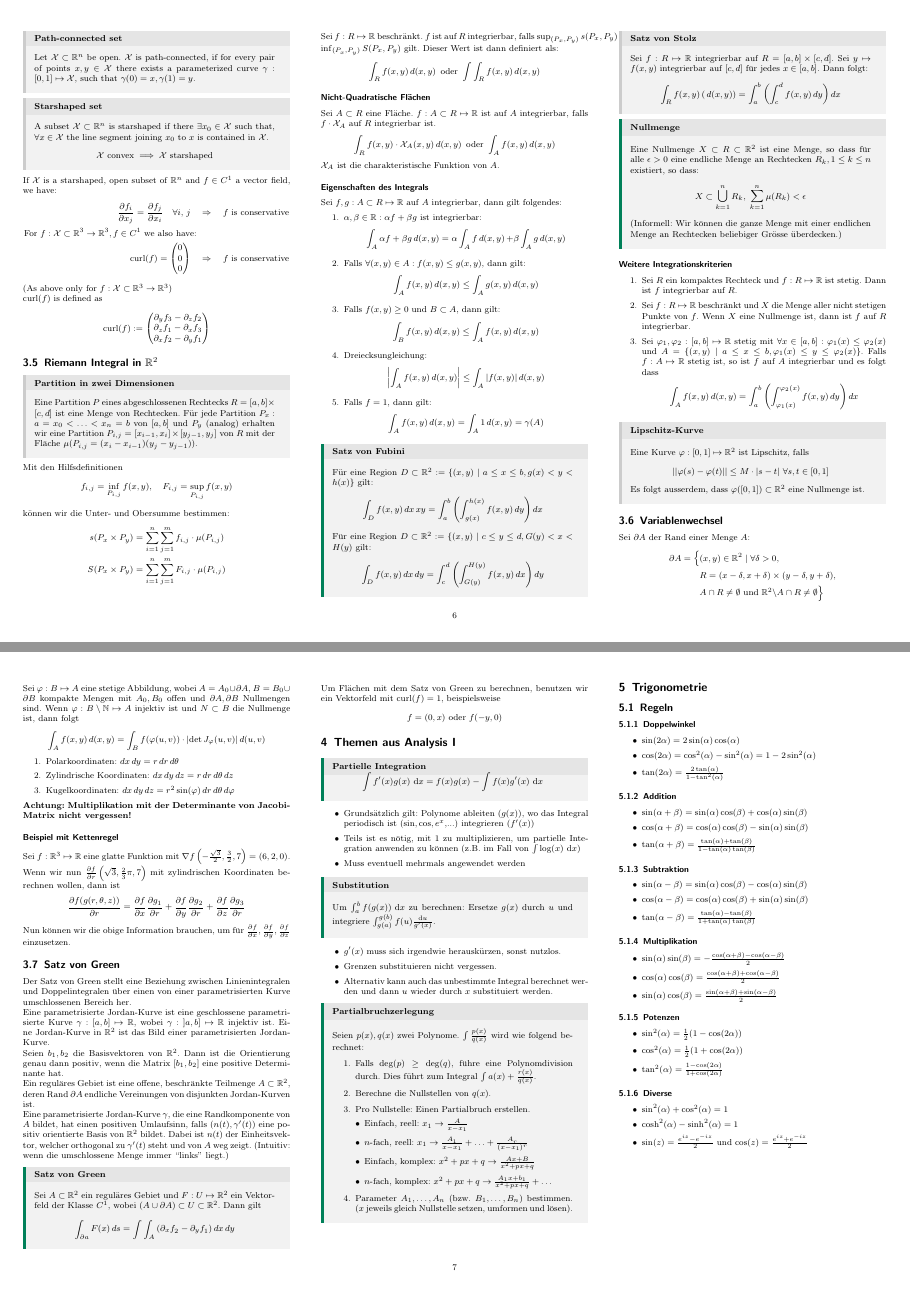
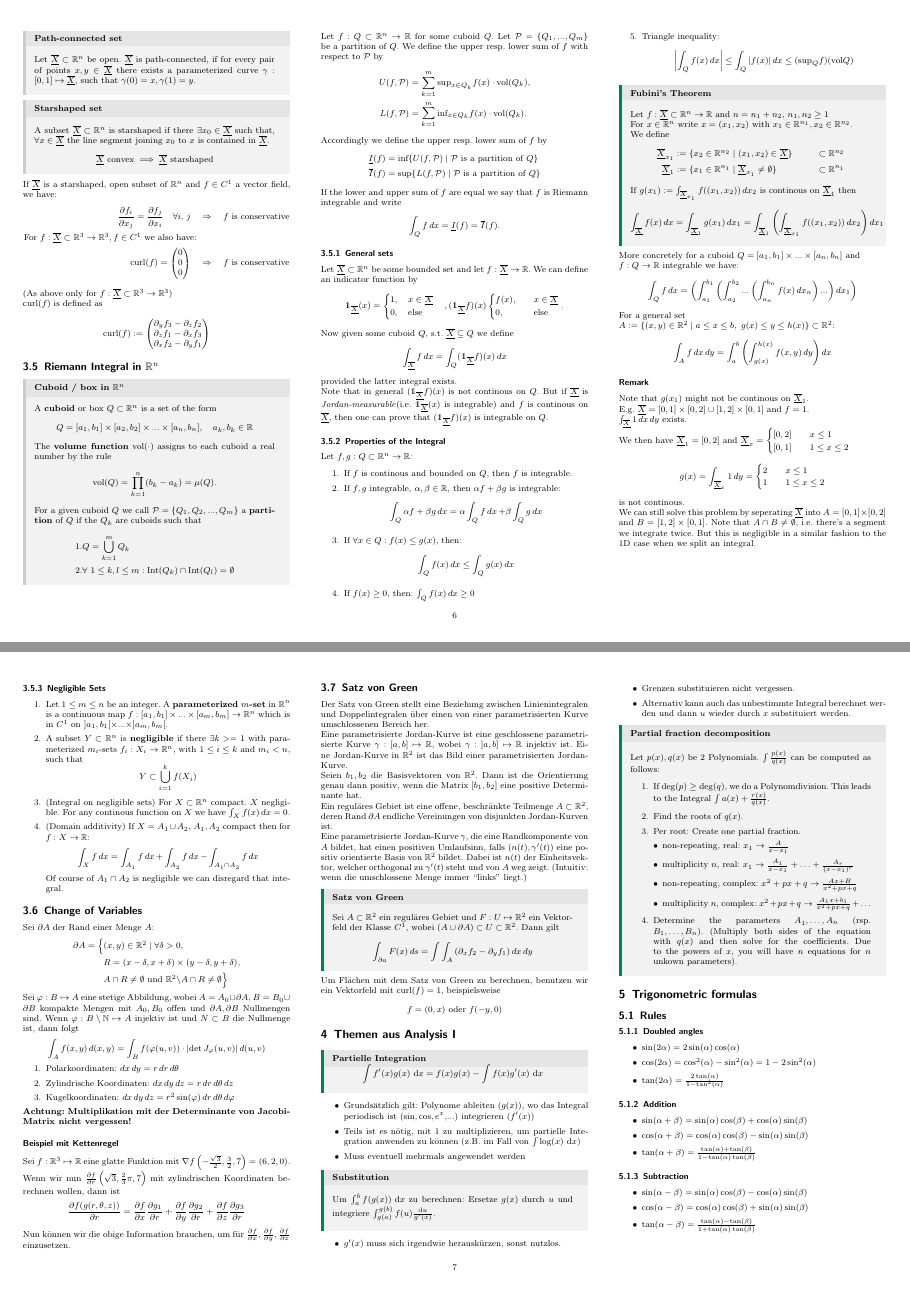
Before and after one commit to nwehrli/Analysis-II, a LaTeX document (AnalysisII.tex): pages 6 and 7 of 8, joined at a grey line. Compiled offline with pdfLaTeX.

Commit message:
Finished section 3.5

```diff
--- a/AnalysisII.tex
+++ b/AnalysisII.tex
@@ -40,7 +40,7 @@
 
 % Mathematical typesetting & symbols
 \usepackage{amsthm, mathtools, amssymb}
-\usepackage{marvosym, wasysym}
+\usepackage{marvosym, wasysym, dsfont}
 \usepackage{derivative}
 \allowdisplaybreaks
 
@@ -79,8 +79,9 @@
 \def\C{\mathbb{C}}
 \def\Q{\mathbb{Q}}
 \def\N{\mathbb{N}}
-\def\X{\mathcal{X}}
+\def\X{\underline{\overline{X}}}
 \def\dx{\text{ d}x}
+\def\P{\mathcal{P}}
 
 \begin{document}
 
@@ -650,72 +651,123 @@ If \(\X\) is a starshaped, open subset of \(\R^n\) and \(f \in C^1\) a vector fi
   \partial_z f_1 - \partial_x f_3 \\
   \partial_x f_2 - \partial_y f_1
 \end{pmatrix}\]
-\subsection{Riemann Integral in \texorpdfstring{\(\R^2\)}{R²}}
-\begin{subbox}{Partition in zwei Dimensionen}
-  Eine Partition \(P\) eines abgeschlossenen Rechtecks \(R = \left[a,b\right] \times \left[c,d\right]\) ist eine Menge von Rechtecken. Für jede Partition \(P_x : a = x_0 < \ldots < x_n = b\) von \(\left[a,b\right]\) und \(P_y\) (analog) erhalten wir eine Partition \(P_{i,j} = \left[x_{i-1}, x_i\right] \times \left[y_{j-1},y_j\right]\) von \(R\) mit der Fläche \(\mu({P_{i,j}} = (x_i - x_{i-1})(y_j - y_{j-1}))\).
+\subsection{Riemann Integral in \texorpdfstring{\(\R^n\)}{Rⁿ}}
+\begin{subbox}{Cuboid / box in $\R^n$}
+    A \textbf{cuboid} or box $Q \subset \R^n$ is a set of the form
+    $$Q = [a_1, b_1] \times [a_2,b_2] \times ... \times [a_n,b_n], \quad a_k, b_k \in \R$$
+    The \textbf{volume function} vol($\cdot$) assigns to each cuboid a real number by the rule
+    $$\text{vol}(Q) = \prod_{k = 1}^{n}(b_k - a_k) = \mu(Q).$$
+    For a given cuboid $Q$ we call $\P = \{Q_1, Q_2, ..., Q_m\}$ a \textbf{partition} of $Q$ if the $Q_k$ are cuboids such that
+    \begin{align*}
+        &1. Q = \bigcup_{k = 1}^{m} Q_k\\
+        &2. \forall \ 1 \leq k,l \leq m: \text{Int}(Q_k) \cap \text{Int}(Q_l) = \emptyset
+    \end{align*}
 \end{subbox}
-Mit den Hilfsdefinitionen
-\[f_{i,j} = \inf_{P_{i,j}} f(x,y), \quad F_{i,j} = \sup_{P_{i,j}} f(x,y)\]
-können wir die Unter- und Obersumme bestimmen:
+Let $f: Q \subset \R^n \to \R$ for some cuboid $Q$. Let $\P = \{Q_1, ...,Q_m\}$ be a partition of $Q$. We define the upper resp. lower sum of $f$ with respect to $\P$ by
 \begin{align*}
-  s(P_x \times P_y) &= \sum_{i=1}^n \sum_{j=1}^m f_{i,j} \cdot \mu(P_{i,j}) \\
-  S(P_x \times P_y) &= \sum_{i=1}^n \sum_{j=1}^m F_{i,j} \cdot \mu(P_{i,j})
+    U(f, \P) &= \sum_{k = 1}^{m} \text{sup}_{x \in Q_k} f(x) \cdot \text{vol}(Q_k),\\
+    L(f, \P) &= \sum_{k = 1}^{m} \text{inf}_{x \in Q_k} f(x) \cdot \text{vol}(Q_k).
 \end{align*}
-Sei \(f: R \mapsto \R\) beschränkt. \(f\) ist auf \(R\) integrierbar, falls \(\sup_{(P_x, P_y)} s(P_x, P_y) = \inf_{(P_x, P_y)} S(P_x, P_y)\) gilt. Dieser Wert ist dann definiert als:
-\[\int_R f(x,y) \mathop{d(x,y)} \text{ oder } \int\int_R f(x,y) \mathop{d(x,y)}\]
+Accordingly we define the upper resp. lower sum of $f$ by
+\begin{align*}
+    \underline{I}(f) &= \text{inf}\{U(f, \P) \mid \P \text{ is a partition of } Q\}\\
+    \overline{I}(f) &= \text{sup}\{L(f, \P) \mid \P \text{ is a partition of } Q\}
+\end{align*}
+If the lower and upper sum of $f$ are equal we say that $f$ is Riemann integrable and write
+$$\int_Q f \mathop{dx} = \underline{I}(f) = \overline{I}(f).$$
 
-\subsubsection*{Nicht-Quadratische Flächen}
-Sei \(A \subset R\) eine Fläche. \(f : A \subset R \mapsto \R\) ist auf \(A\) integrierbar, falls \(f \cdot \X_A\) auf \(R\) integrierbar ist.
-\[\int_R f(x,y) \cdot \X_A(x,y) \mathop{d(x,y)} \text{ oder } \int_A f(x,y) \mathop{d(x,y)}\]
-\(\X_A\) ist die charakteristische Funktion von \(A\).
+\subsubsection{General sets}
+Let $\X \subset \R^n$ be some bounded set and let $f: \X \to \R$. We can define an indicator function by
+\[\mathds{1}_{\X}(x) =
+\begin{cases}
+    1, \quad x \in \X\\
+    0, \quad \text{else}
+\end{cases},
+(\mathds{1}_{\X} f)(x)
+\begin{cases}
+    f(x), \quad& x \in \X\\
+    0, \quad& \text{else}
+\end{cases}.\]
+Now given some cuboid $Q$, s.t. $\X \subseteq Q$ we define
+\[\int_{\X}f \mathop{dx} = \int_{Q}(\mathds{1}_{\X}f)(x)\mathop{dx}\]
+provided the latter integral exists.
 
-\subsubsection*{Eigenschaften des Integrals}
-Sei \(f,g : A \subset R \mapsto \R\) auf \(A\) integrierbar, dann gilt folgendes:
+Note that in general $(\mathds{1}_{\X}f)(x)$ is not continous on $Q$. But if $\X$ is \textit{Jordan-measurable}(i.e. $\mathds{1}_{\X}(x)$ is integrable) and $f$ is continous on $\X$, then one can prove that $(\mathds{1}_{\X}f)(x)$ is integrable on $Q$.
+
+\subsubsection{Properties of the Integral}
+Let $f, g: Q \subset \R^n \to \R$:
 \begin{enumerate}
-  \item \(\alpha, \beta \in \R: \alpha f + \beta g\) ist integrierbar:
-  \[\int_A \alpha f + \beta g \mathop{d(x,y)} = \alpha \int_A f \mathop{d(x,y)} + \beta \int_A g \mathop{d(x,y)}\]
-  \item Falls \(\forall (x,y) \in A: f(x,y) \le g(x,y)\), dann gilt:
-  \[\int_A f(x,y) \mathop{d(x,y)} \le \int_A g(x,y) \mathop{d(x,y)}\]
-  \item Falls \(f(x,y) \ge 0\) und \(B \subset A\), dann gilt:
-  \[\int_B f(x,y) \mathop{d(x,y)} \le \int_A f(x,y) \mathop{d(x,y)}\]
-  \item Dreiecksungleichung:
-    \[\left| \int_A f(x,y) \mathop{d(x,y)}\right| \le \int_A \left|f(x,y)\right| \mathop{d(x,y)}\]
-  \item Falls \(f = 1\), dann gilt:
-  \[\int_A f(x,y) \mathop{d(x,y)} = \int_A 1 \mathop{d(x,y)} = \gamma(A)\]
+  \item If $f$ is continous and bounded on $Q$, then $f$ is integrable.
+  \item If $f,g$ integrable, $\alpha, \beta \in \R$, then $\alpha f + \beta g$ is integrable:
+  \[\int_Q \alpha f + \beta g \mathop{dx} = \alpha \int_Q f \mathop{dx} + \beta \int_Q g \mathop{dx}\]
+  \item If \(\forall x \in Q: f(x) \le g(x)\), then:
+  \[\int_Q f(x) \mathop{dx} \le \int_Q g(x) \mathop{dx}\]
+  \item If \(f(x) \ge 0\), then:
+  \(\int_Q f(x) \mathop{dx} \geq 0\)
+  \item Triangle inequality:
+    \[\left| \int_Q f(x) \mathop{dx}\right| \le \int_Q \left|f(x)\right| \mathop{dx} \leq (\text{sup}_{Q}f)(\text{vol}Q)\]
 \end{enumerate}
 
 
-\begin{mainbox}{Satz von Fubini}
-  Für eine Region \(D \subset \R^2 := \{\left(x,y\right) \mid a \le x \le b, g(x) < y < h(x)\}\) gilt:
-  \[\int_D f(x,y)\mathop{dx} \mathop{xy} = \int_a^b \left(\int_{g(x)}^{h(x)} f(x,y) \mathop{dy}\right)\mathop{dx}\]
-  Für eine Region \(D \subset \R^2 := \{ \left(x,y\right) \mid c \le y \le d, G(y) < x < H(y)\) gilt:
-  \[\int_D f(x,y) \mathop{dx} \mathop{dy} = \int_c^d \left(\int_{G(y)}^{H(y)} f(x,y)\mathop{dx}\right) \mathop{dy}\]
+\begin{mainbox}{Fubini's Theorem}
+    Let $f: \X \subset \R^n \to \R$ and $n = n_1 + n_2$, $n_1, n_2 \geq 1$
+
+    For $x \in \R^n$ write $x = (x_1,x_2)$ with $x_1 \in \R^{n_1}, x_2 \in \R^{n_2}$.
+
+    We define
+    \begin{align*}
+        \X_{x_1} &:= \{x_2 \in \R^{n_2} \mid (x_1,x_2) \in \X\} &\subset \R^{n_2}\\
+        \X_1 &:= \{x_1 \in \R^{n_1} \mid \X_{x_1} \neq \emptyset\} &\subset \R^{n_1}
+    \end{align*}
+
+    If $g(x_1) := \int_{\X_{x_1}}f((x_1,x_2))\mathop{dx_2}$ is continous on $\X_1$ then
+    \[\int_{\X}f(x)\mathop{dx} = \int_{\X_1}g(x_1)\mathop{dx_1} = \int_{\X_1}\left(\int_{\X_{x_1}}f((x_1,x_2))\mathop{dx_2}\right)\mathop{dx_1}\]
 \end{mainbox}
-\begin{subbox}{Satz von Stolz}
-  Sei \(f: R \mapsto \R\) integrierbar auf \(R = \left[a,b\right] \times \left[c,d\right]\). Sei \(y \mapsto f(x,y)\) integrierbar auf \(\left[c,d\right]\) für jedes \(x \in \left[a,b\right]\). Dann folgt:
-  \[\int_R f(x,y) \mathop(d(x,y)) = \int_a^b \left(\int_c^d f(x,y) \mathop{dy}\right) \mathop{dx}\]
-\end{subbox}
-\begin{mainbox}{Nullmenge}
-  Eine Nullmenge \(X \subset R \subset \R^2\) ist eine Menge, so dass für alle \(\epsilon > 0\) eine endliche Menge an Rechtecken \(R_k, 1 \le k \le n\) existiert, so dass:
-  \[X \subset \bigcup_{k = 1}^n R_k, \; \sum_{k = 1}^n \mu (R_k) < \epsilon\]
-  (Informell: Wir können die ganze Menge mit einer endlichen Menge an Rechtecken beliebiger Grösse überdecken.)
-\end{mainbox}
+More concretely for a cuboid $Q = [a_1,b_1]\times ... \times [a_n, b_n]$ and \\$f: Q \to \R$ integrable we have:
+\[\int_{Q}f\mathop{dx} = \left(\int_{a_1}^{b_1}\left(\int_{a_2}^{b_2} ...\left(\int_{a_n}^{b_n}f(x)\mathop{dx_n}\right) ... \right)\mathop{dx_1}\right)\]
+For a general set
 
-\subsubsection*{Weitere Integrationskriterien}
+$A := \{(x,y)\in \R^2 \mid a \leq x \leq b, \ g(x) \leq y \leq h(x)\} \subset \R^2$:
+\[\int_A f \mathop{dx}\mathop{dy} = \int_{a}^{b} \left(\int_{g(x)}^{h(x)}f(x,y) \mathop{dy}\right)\mathop{dx}\]
+
+\subsubsection*{Remark}
+Note that $g(x_1)$ might not be continous on $\X_1$.
+
+E.g. $\X = [0, 1] \times [0, 2] \cup [1, 2] \times [0, 1]$ and $f = 1$.
+
+\(\int_{\X}1\mathop{dx}\mathop{dy}\) exists.
+
+We then have $\X_1 = [0,2]$ and $ \X_{x} =
+\begin{cases}
+   [0,2] \quad& x \leq 1\\
+   [0,1] \quad& 1 \leq x \leq 2
+\end{cases}
+$
+\[
+     g(x)= \int_{\X_x}1 \mathop{dy} =
+    \begin{cases}
+        2 \quad& x \leq 1\\
+        1 \quad& 1 \leq x \leq 2
+    \end{cases}
+\]
+is not continous.
+
+We can still solve this problem by seperating $\X$ into $A = [0, 1] \times [0,2]$ and $B = [1,2] \times [0,1]$. Note that $A \cap B \neq \emptyset$, i.e. there's a segment we integrate twice. But this is negligible in a similar fashion to the 1D case when we split an integral.
+
+\subsubsection{Negligible Sets}
 \begin{enumerate}
-  \item Sei \(R\) ein kompaktes Rechteck und \(f: R \mapsto \R\) ist stetig. Dann ist \(f\) integrierbar auf \(R\).
-  \item Sei \(f: R \mapsto \R\) beschränkt und \(X\) die Menge aller nicht stetigen Punkte von \(f\). Wenn \(X\) eine Nullmenge ist, dann ist \(f\) auf \(R\) integrierbar.
-  \item Sei \(\varphi_1, \varphi_2: \left[a,b\right]\mapsto \R\) stetig mit \(\forall x \in \left[a,b\right]: \varphi_1(x) \le \varphi_2(x)\) und \(A = \{(x,y)\mid a\le x \le b, \varphi_1(x) \le y \le \varphi_2(x)\}\). Falls \(f: A \mapsto \R\) stetig ist, so ist \(f\) auf \(A\) integrierbar und es folgt dass
-  \[\int_A f(x,y) \mathop{d(x,y)} = \int_a^b \left(\int_{\varphi_1(x)}^{\varphi_2(x)} f(x,y) \mathop{dy}\right) \mathop{dx}\]
+    \item Let $1 \leq m \leq n$ be an integer. A \textbf{parameterized $m$-set} in $\R^n$ is a continuous map $f: [a_1,b_1] \times ... \times [a_m,b_m] \to \R^n$ which is in $C^1$ on $]a_1,b_1[ \times ... \times ]a_m, b_m[.$
+    \item A subset $Y \subset \R^n$ is \textbf{negligible} if there $\exists k >= 1$ with parameterized $m_i$-sets $f_i: X_i \to \R^n$, with $1 \leq i \leq k$ and $m_i < n$, such that \[Y \subset \bigcup_{i = 1}^{k}f(X_i)\]
+    \item (Integral on negligible sets) For $X \subset \R^n$ compact. $X$ negligible. For any continous function on $X$ we have $\int_{X}f(x)\mathop{dx} = 0$.
+    \item (Domain additivity) If $X = A_1 \cup A_2$, $A_1, A_2$ compact then for $f: X \to \R$:
+    \[\int_X f\mathop{dx} = \int_{A_1}f\mathop{dx} + \int_{A_2}f\mathop{dx} -\int_{A_1 \cap A_2}f\mathop{dx}\]
+    Of course of $A_1 \cap A_2$ is negligible we can disregard that integral.
 \end{enumerate}
 
-\begin{subbox}{Lipschitz-Kurve}
-  Eine Kurve \(\varphi : \left[0, 1\right] \mapsto \R^2\) ist Lipschitz, falls
-  \[||\varphi(s) - \varphi(t)|| \le M \cdot |s-t| \ \forall s,t \in \left[0,1\right]\]
-  Es folgt ausserdem, dass \(\varphi(\left[0,1\right]) \subset \R^2\) eine Nullmenge ist.
-\end{subbox}
 
-\subsection{Variablenwechsel}
+
+
+\subsection{Change of Variables}
 Sei \(\partial A\) der Rand einer Menge \(A\):
 \begin{align*}
     \partial A = \Big\{ &(x,y) \in \R^2 \mid \forall \delta > 0, \\ &R = (x - \delta, x + \delta) \times (y - \delta, y + \delta), \\
@@ -773,28 +825,28 @@ Um Flächen mit dem Satz von Green zu berechnen, benutzen wir ein Vektorfeld mit
  \item Alternativ kann auch das unbestimmte Integral berechnet werden und dann $u$ wieder durch $x$ substituiert werden.
 \end{itemize}
 
-\begin{mainbox}{Partialbruchzerlegung}
- Seien $p(x), q(x)$ zwei Polynome. $\int \frac{p(x)}{q(x)}$ wird wie folgend berechnet:
+\begin{mainbox}{Partial fraction decomposition}
+ Let $p(x), q(x)$ be 2 Polynomials. $\int \frac{p(x)}{q(x)}$ can be computed as follows:
  \begin{enumerate}
-  \item Falls $\deg(p) \ge \deg(q)$, führe eine Polynomdivision durch. Dies führt zum Integral $\int a(x) + \frac{r(x)}{q(x)}$.
-  \item Berechne die Nullstellen von $q(x)$.
-  \item Pro Nullstelle: Einen Partialbruch erstellen.
+  \item If $\deg(p) \ge \deg(q)$, we do a Polynomdivision. This leads to the Integral $\int a(x) + \frac{r(x)}{q(x)}$.
+  \item Find the roots of $q(x)$.
+  \item Per root: Create one partial fraction.
   \begin{itemize}[left=0pt]
-   \item Einfach, reell: $x_1 \to \frac{A}{x - x_1}$
-   \item $n$-fach, reell: $x_1 \to \frac{A_1}{x - x_1} + \ldots + \frac{A_r}{(x-x_1)^r}$
-   \item Einfach, komplex: $x^2 + px + q \to \frac{Ax + B} {x^2 + px + q}$
-   \item $n$-fach, komplex: $x^2 + px + q \to \frac{A_1x+b_1}{x^2+px+q} + \ldots$
+   \item non-repeating, real: $x_1 \to \frac{A}{x - x_1}$
+   \item multiplicity $n$, real: $x_1 \to \frac{A_1}{x - x_1} + \ldots + \frac{A_r}{(x-x_1)^r}$
+   \item non-repeating, complex: $x^2 + px + q \to \frac{Ax + B} {x^2 + px + q}$
+   \item multiplicity $n$, complex: $x^2 + px + q \to \frac{A_1x+b_1}{x^2+px+q} + \ldots$
   \end{itemize}
-  \item Parameter $A_1, \ldots, A_n$ (bzw. $B_1, \ldots, B_n$) bestimmen. ($x$ jeweils gleich Nullstelle setzen, umformen und lösen).
+  \item Determine the parameters $A_1, \ldots, A_n$ (rsp. $B_1, \ldots, B_n$). (Multiply both sides of the equation with $q(x)$ and then solve for the coefficients. Due to the powers of $x$, you will have $n$ equations for $n$ unkown parameters).
 
  \end{enumerate}
 \end{mainbox}
 
-\section{Trigonometrie}
+\section{Trigonometric formulas}
 
-\subsection{Regeln}
+\subsection{Rules}
 
-\subsubsection{Doppelwinkel}
+\subsubsection{Doubled angles}
 \begin{itemize}
  \item $\sin(2\alpha) = 2 \sin(\alpha) \cos(\alpha)$
  \item $\cos(2\alpha) = \cos^2(\alpha) - \sin^2(\alpha) = 1 - 2 \sin^2(\alpha)$
@@ -808,28 +860,28 @@ Um Flächen mit dem Satz von Green zu berechnen, benutzen wir ein Vektorfeld mit
  \item $\tan(\alpha + \beta) = \frac{\tan(\alpha) + \tan(\beta)}{1 - \tan(\alpha) \tan(\beta)}$
 \end{itemize}
 
-\subsubsection{Subtraktion}
+\subsubsection{Subtraction}
 \begin{itemize}
  \item $\sin(\alpha - \beta) = \sin(\alpha) \cos(\beta) - \cos(\alpha)\sin(\beta)$
  \item $\cos(\alpha - \beta) = \cos(\alpha) \cos(\beta) + \sin(\alpha)\sin(\beta)$
  \item $\tan(\alpha - \beta) = \frac{\tan(\alpha) - \tan(\beta)}{1+\tan(\alpha) \tan(\beta)}$
 \end{itemize}
 
-\subsubsection{Multiplikation}
+\subsubsection{Multiplication}
 \begin{itemize}
  \item $\sin(\alpha) \sin(\beta) = -\frac{\cos(\alpha + \beta) - \cos(\alpha - \beta)}{2}$
  \item $\cos(\alpha) \cos(\beta) =  \frac{\cos(\alpha + \beta) + \cos(\alpha - \beta)}{2}$
  \item $\sin(\alpha) \cos(\beta) =  \frac{\sin(\alpha + \beta) + \sin(\alpha - \beta)}{2}$
 \end{itemize}
 
-\subsubsection{Potenzen}
+\subsubsection{Powers}
 \begin{itemize}
  \item $\sin^2(\alpha) = \frac{1}{2}(1-\cos(2\alpha))$
  \item $\cos^2(\alpha) = \frac{1}{2}(1+\cos(2\alpha))$
  \item $\tan^2(\alpha) = \frac{1-\cos(2\alpha)}{1+\cos(2\alpha)}$
 \end{itemize}
 
-\subsubsection{Diverse}
+\subsubsection{Divers}
 
 \begin{itemize}
  \item $\sin^2(\alpha) + \cos^2(\alpha) = 1$
```
Also changed, not shown: AnalysisII.pdf, AnalysisII.tex (40 more changed lines), 5 other files.
